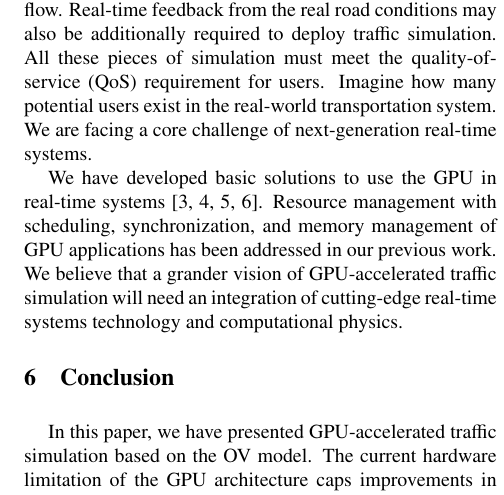
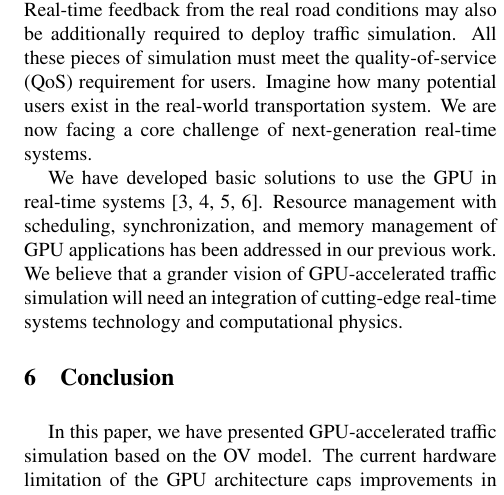
Before and after one commit to shinpei0208/reaction12, a LaTeX paper (draft.tex): part of one column of page 6 of 6, cut so that both start at the same text. Compiled offline with LaTeX, dvips and Ghostscript.

Commit message:
futher minor fix

```diff
--- a/draft.tex
+++ b/draft.tex
@@ -558,7 +558,8 @@ All these pieces of simulation must meet the quality-of-service (QoS)
 requirement for users.
 Imagine how many potential users exist in the real-world transportation
 system.
-We are facing a core challenge of next-generation real-time systems.
+We are now facing a core challenge of next-generation real-time
+systems.
 
 We have developed basic solutions to use the GPU in real-time
 systems~\cite{Kato2011_3, Kato2011_2, Kato2011_1, Kato2012}.
```
Also changed, not shown: draft.pdf.
